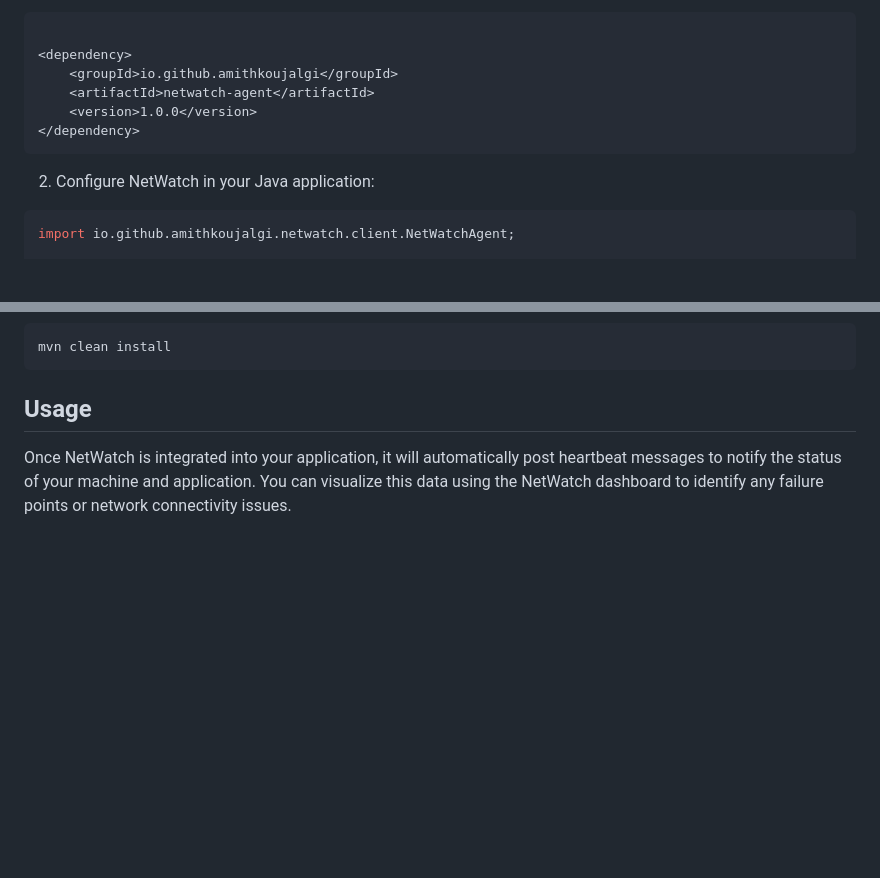
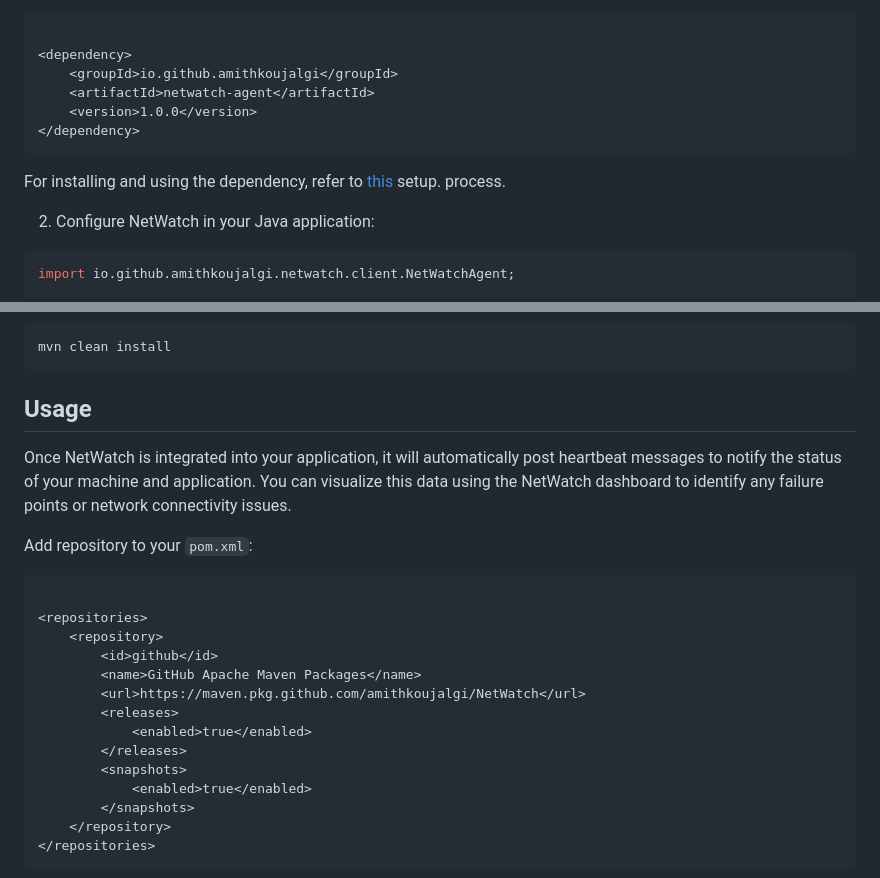
Before and after one commit to NetGaze/NetGaze, a Markdown page: README.md, 2 parts joined by grey strips. Drawn GitHub-style; blank space fills up the shorter version.

Commit message:
test release versioning

````diff
--- a/README.md
+++ b/README.md
@@ -87,6 +87,8 @@ To use NetWatch in your Java application, follow these steps:
 </dependency>
 ```
 
+For installing and using the dependency, refer to [this](#usage) setup. process.
+
 2. Configure NetWatch in your Java application:
 
 ```java
@@ -132,3 +134,22 @@ your machine and application.
 You can visualize this data using the NetWatch dashboard to identify any failure points or network
 connectivity issues.
 
+Add repository to your `pom.xml`:
+
+```xml
+
+<repositories>
+    <repository>
+        <id>github</id>
+        <name>GitHub Apache Maven Packages</name>
+        <url>https://maven.pkg.github.com/amithkoujalgi/NetWatch</url>
+        <releases>
+            <enabled>true</enabled>
+        </releases>
+        <snapshots>
+            <enabled>true</enabled>
+        </snapshots>
+    </repository>
+</repositories>
+```
+
````
Also changed, not shown: other parts of README.md (+18 -0 lines).
